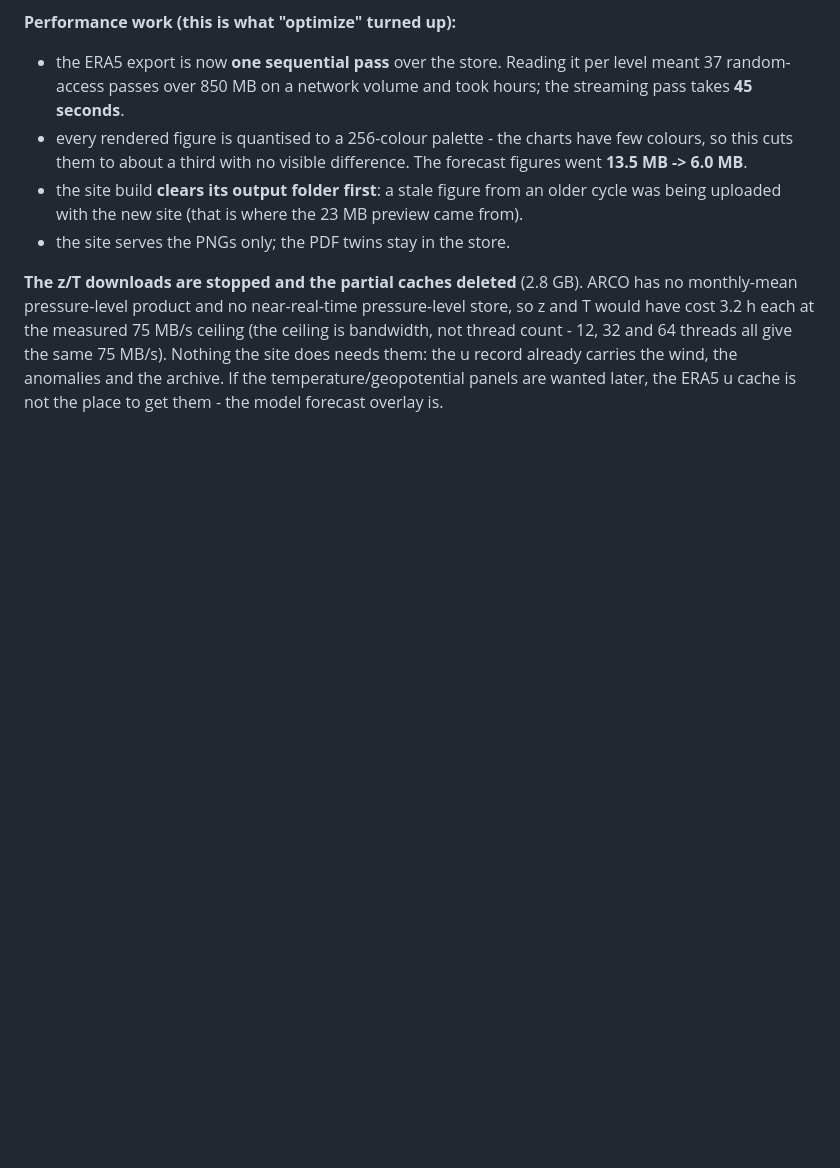
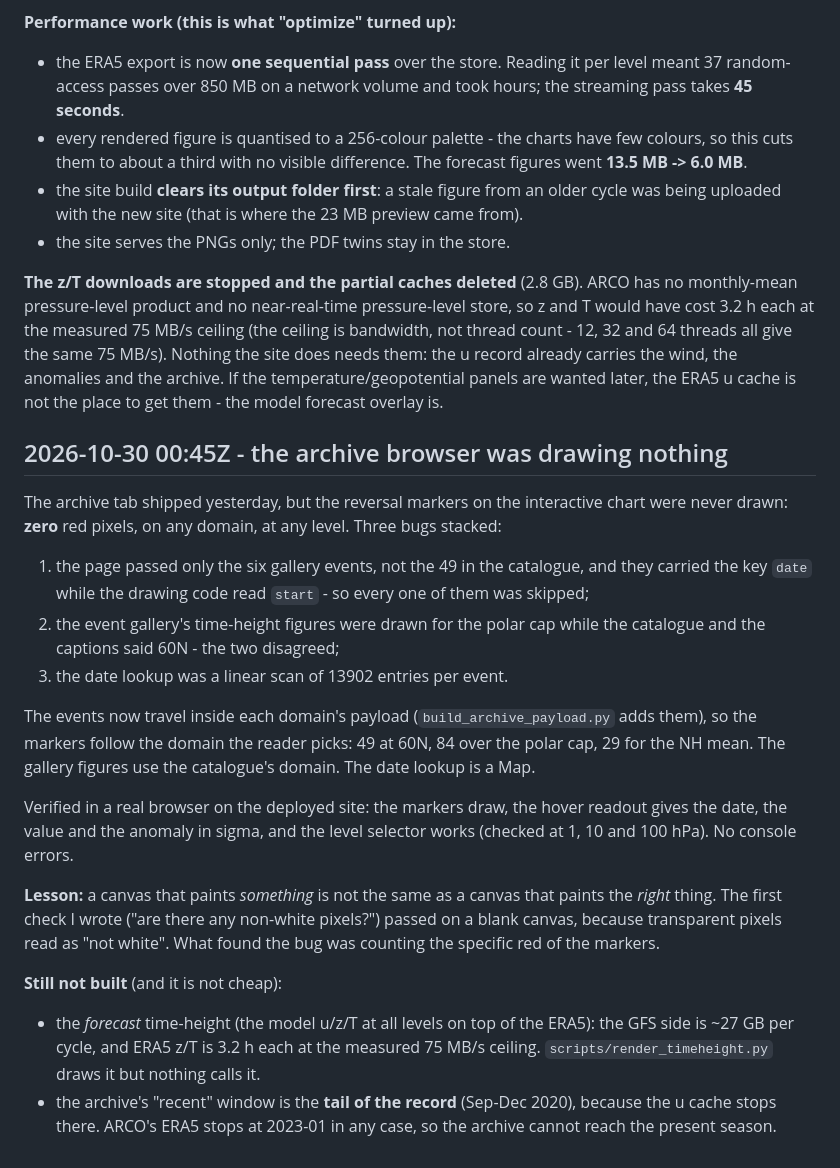
Before and after one commit to massachusettswx-weather/Forecast-charts, a Markdown page: docs/STATUS.md, the part around the change. GitHub-like rendering; blank space fills up the shorter version.

Commit message:
STATUS: the archive browser was drawing nothing, and what is still unbuilt

```diff
--- a/docs/STATUS.md
+++ b/docs/STATUS.md
@@ -277,3 +277,41 @@ threads all give the same 75 MB/s). Nothing the site does needs them: the
 u record already carries the wind, the anomalies and the archive. If the
 temperature/geopotential panels are wanted later, the ERA5 u cache is not
 the place to get them - the model forecast overlay is.
+
+
+## 2026-10-30 00:45Z - the archive browser was drawing nothing
+
+The archive tab shipped yesterday, but the reversal markers on the
+interactive chart were never drawn: **zero** red pixels, on any domain,
+at any level. Three bugs stacked:
+
+1. the page passed only the six gallery events, not the 49 in the
+   catalogue, and they carried the key `date` while the drawing code
+   read `start` - so every one of them was skipped;
+2. the event gallery's time-height figures were drawn for the polar cap
+   while the catalogue and the captions said 60N - the two disagreed;
+3. the date lookup was a linear scan of 13902 entries per event.
+
+The events now travel inside each domain's payload
+(`build_archive_payload.py` adds them), so the markers follow the domain
+the reader picks: 49 at 60N, 84 over the polar cap, 29 for the NH mean.
+The gallery figures use the catalogue's domain. The date lookup is a Map.
+
+Verified in a real browser on the deployed site: the markers draw, the
+hover readout gives the date, the value and the anomaly in sigma, and the
+level selector works (checked at 1, 10 and 100 hPa). No console errors.
+
+**Lesson:** a canvas that paints *something* is not the same as a canvas
+that paints the *right* thing. The first check I wrote ("are there any
+non-white pixels?") passed on a blank canvas, because transparent pixels
+read as "not white". What found the bug was counting the specific red of
+the markers.
+
+**Still not built** (and it is not cheap):
+- the *forecast* time-height (the model u/z/T at all levels on top of the
+  ERA5): the GFS side is ~27 GB per cycle, and ERA5 z/T is 3.2 h each at
+  the measured 75 MB/s ceiling. `scripts/render_timeheight.py` draws it
+  but nothing calls it.
+- the archive's "recent" window is the **tail of the record** (Sep-Dec
+  2020), because the u cache stops there. ARCO's ERA5 stops at 2023-01
+  in any case, so the archive cannot reach the present season.
```
